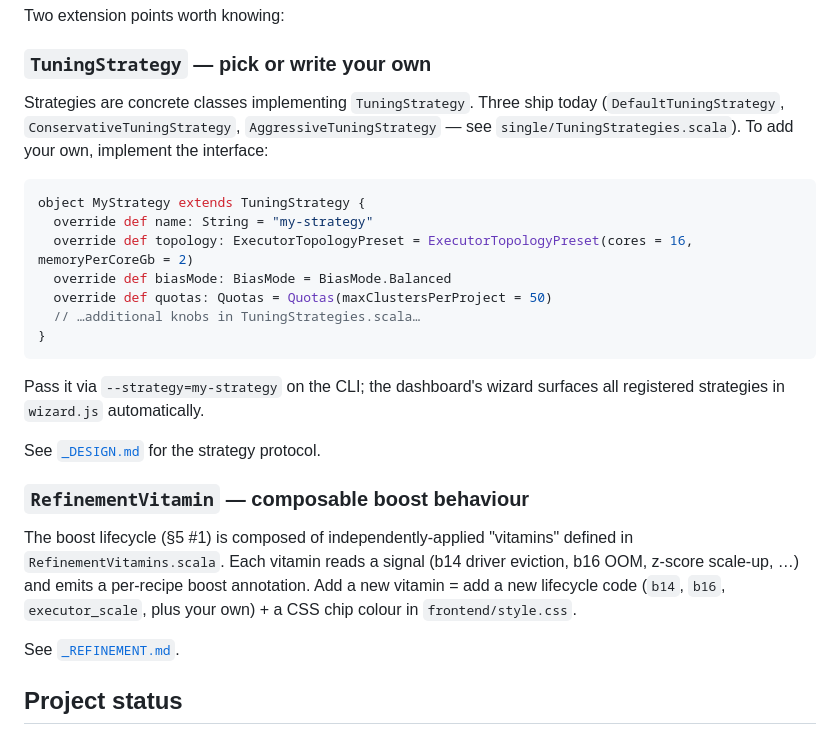
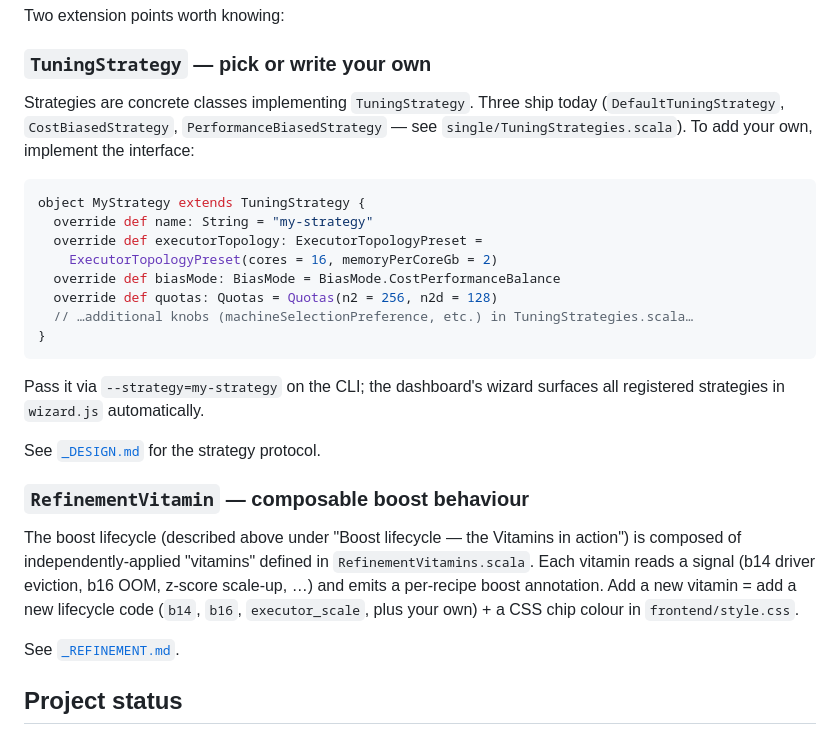
Before and after one commit to albertols/spark-cluster-job-tuner, a Markdown page: README.md, the part around one of its changes. GitHub-like rendering.

Commit message:
fix README factual errors — CLI flags, TuningStrategy stub, GCP URLs
Code review caught three correctness issues that would mislead
contributors immediately upon first contact:

(1) CLI long-options need double-dash. The 5-minute promise + the
    Quickstart auto-tuner command had `-reference-date=…` (single dash)
    which Scallop rejects. Corrected to `--reference-date=…`.

(2) The Scala extension stub had three wrong identifiers:
      - `def topology` is not the trait method — it is `executorTopology`
      - `BiasMode.Balanced` does not exist — the three real cases are
        CostBiased / PerformanceBiased / CostPerformanceBalance
      - `Quotas(maxClustersPerProject = 50)` is fictional — Quotas has
        per-machine-family vCPU caps (e2/n2/n2d/c3/c4/n4/n4d)
    Corrected stub now compiles against the actual trait + types.

(3) The "three ship today" list named `ConservativeTuningStrategy` /
    `AggressiveTuningStrategy` — actual names are `CostBiasedStrategy`
    and `PerformanceBiasedStrategy`. Corrected.

Also fixed:
  - GCP docs URLs were `docs.cloud.google.com` (not canonical)
    changed to `cloud.google.com`.
  - The §5 #1 cross-reference rendered as plain text on GitHub (not an
    anchor) — replaced with a prose pointer.

Co-Authored-By: Claude Opus 4.7 (1M context) <noreply@anthropic.com>

````diff
--- a/README.md
+++ b/README.md
@@ -135,15 +135,16 @@ Two extension points worth knowing:
 
 ### `TuningStrategy` — pick or write your own
 
-Strategies are concrete classes implementing `TuningStrategy`. Three ship today (`DefaultTuningStrategy`, `ConservativeTuningStrategy`, `AggressiveTuningStrategy` — see `single/TuningStrategies.scala`). To add your own, implement the interface:
+Strategies are concrete classes implementing `TuningStrategy`. Three ship today (`DefaultTuningStrategy`, `CostBiasedStrategy`, `PerformanceBiasedStrategy` — see `single/TuningStrategies.scala`). To add your own, implement the interface:
 
 ```scala
 object MyStrategy extends TuningStrategy {
   override def name: String = "my-strategy"
-  override def topology: ExecutorTopologyPreset = ExecutorTopologyPreset(cores = 16, memoryPerCoreGb = 2)
-  override def biasMode: BiasMode = BiasMode.Balanced
-  override def quotas: Quotas = Quotas(maxClustersPerProject = 50)
-  // …additional knobs in TuningStrategies.scala…
+  override def executorTopology: ExecutorTopologyPreset =
+    ExecutorTopologyPreset(cores = 16, memoryPerCoreGb = 2)
+  override def biasMode: BiasMode = BiasMode.CostPerformanceBalance
+  override def quotas: Quotas = Quotas(n2 = 256, n2d = 128)
+  // …additional knobs (machineSelectionPreference, etc.) in TuningStrategies.scala…
 }
 ```
 
@@ -153,7 +154,7 @@ See [`_DESIGN.md`](src/main/scala/com/db/serna/orchestration/cluster_tuning/sing
 
 ### `RefinementVitamin` — composable boost behaviour
 
-The boost lifecycle (§5 #1) is composed of independently-applied "vitamins" defined in `RefinementVitamins.scala`. Each vitamin reads a signal (b14 driver eviction, b16 OOM, z-score scale-up, …) and emits a per-recipe boost annotation. Add a new vitamin = add a new lifecycle code (`b14`, `b16`, `executor_scale`, plus your own) + a CSS chip colour in `frontend/style.css`.
+The boost lifecycle (described above under "Boost lifecycle — the Vitamins in action") is composed of independently-applied "vitamins" defined in `RefinementVitamins.scala`. Each vitamin reads a signal (b14 driver eviction, b16 OOM, z-score scale-up, …) and emits a per-recipe boost annotation. Add a new vitamin = add a new lifecycle code (`b14`, `b16`, `executor_scale`, plus your own) + a CSS chip colour in `frontend/style.css`.
 
 See [`_REFINEMENT.md`](src/main/scala/com/db/serna/orchestration/cluster_tuning/single/refinement/_REFINEMENT.md).
 
````
Also changed, not shown: other parts of README.md (+3 -3 lines).
